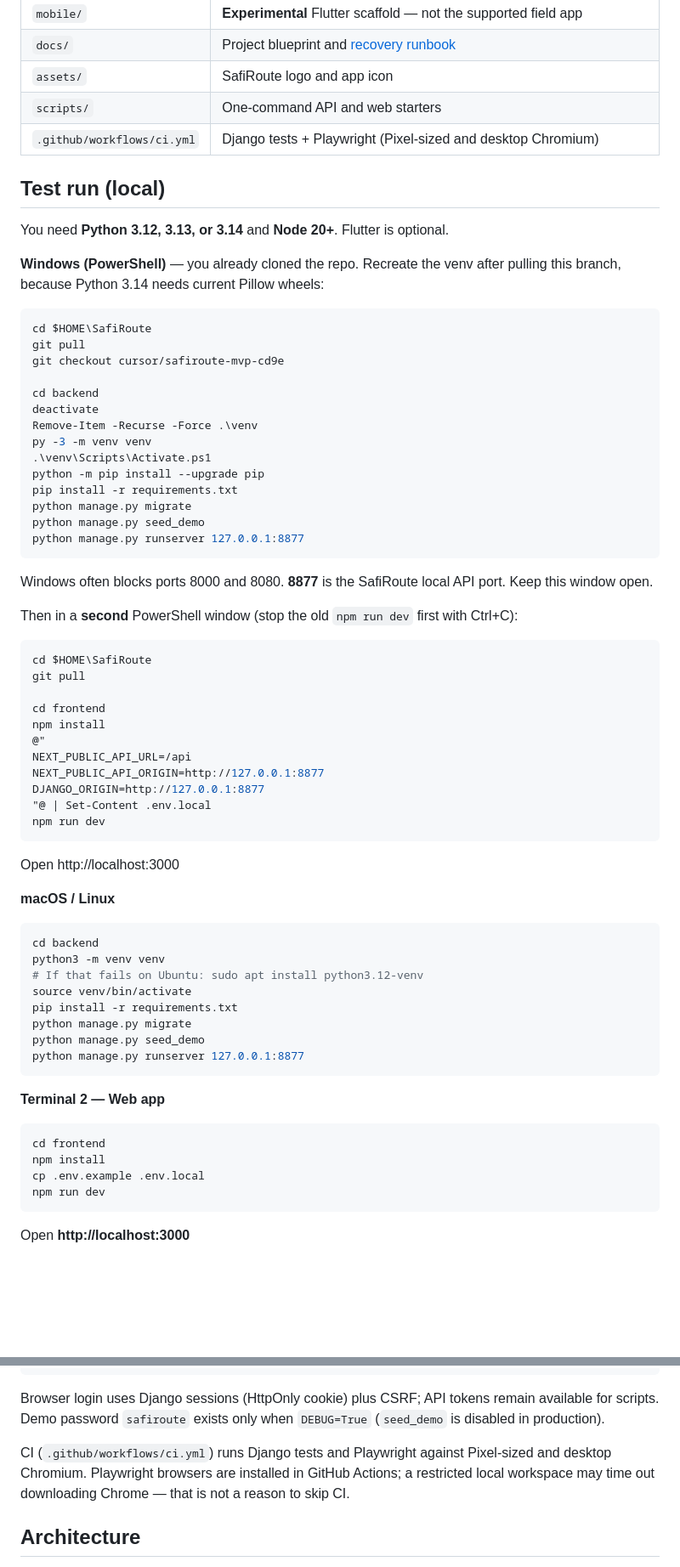
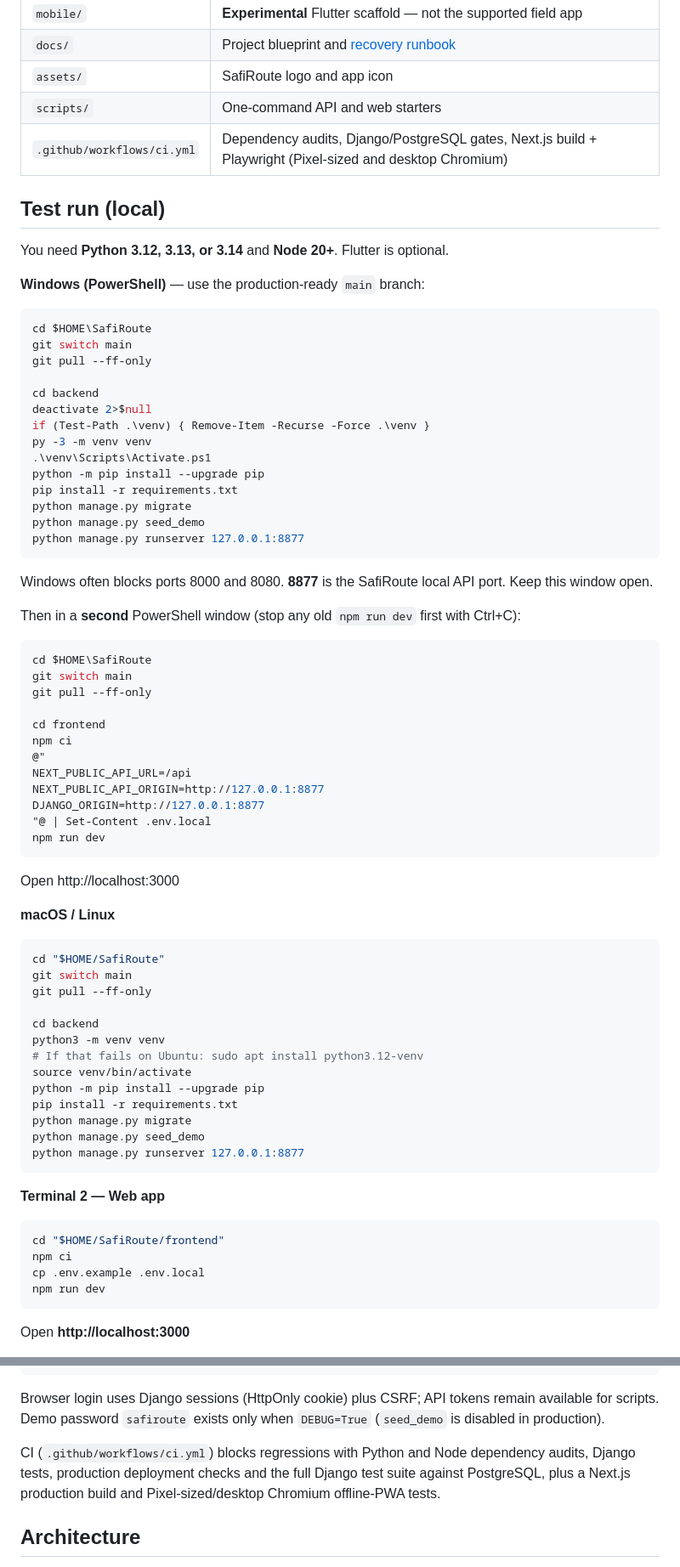
Before and after one commit to Harold-Djah007/SafiRoute, a Markdown page: README.md, 2 parts joined by grey strips. Shown at 85% size. Rendered like a GitHub page; blank space fills up the shorter version.

Commit message:
Make main-branch setup reproducible and production-safe

````diff
--- a/README.md
+++ b/README.md
@@ -16,22 +16,22 @@ Repository: https://github.com/Harold-Djah007/SafiRoute
 | `docs/` | Project blueprint and [recovery runbook](docs/RECOVERY.md) |
 | `assets/` | SafiRoute logo and app icon |
 | `scripts/` | One-command API and web starters |
-| `.github/workflows/ci.yml` | Django tests + Playwright (Pixel-sized and desktop Chromium) |
+| `.github/workflows/ci.yml` | Dependency audits, Django/PostgreSQL gates, Next.js build + Playwright (Pixel-sized and desktop Chromium) |
 
 ## Test run (local)
 
 You need **Python 3.12, 3.13, or 3.14** and **Node 20+**. Flutter is optional.
 
-**Windows (PowerShell)** — you already cloned the repo. Recreate the venv after pulling this branch, because Python 3.14 needs current Pillow wheels:
+**Windows (PowerShell)** — use the production-ready `main` branch:
 
 ```powershell
 cd $HOME\SafiRoute
-git pull
-git checkout cursor/safiroute-mvp-cd9e
+git switch main
+git pull --ff-only
 
 cd backend
-deactivate
-Remove-Item -Recurse -Force .\venv
+deactivate 2>$null
+if (Test-Path .\venv) { Remove-Item -Recurse -Force .\venv }
 py -3 -m venv venv
 .\venv\Scripts\Activate.ps1
 python -m pip install --upgrade pip
@@ -43,14 +43,15 @@ python manage.py runserver 127.0.0.1:8877
 
 Windows often blocks ports 8000 and 8080. **8877** is the SafiRoute local API port. Keep this window open.
 
-Then in a **second** PowerShell window (stop the old `npm run dev` first with Ctrl+C):
+Then in a **second** PowerShell window (stop any old `npm run dev` first with Ctrl+C):
 
 ```powershell
 cd $HOME\SafiRoute
-git pull
+git switch main
+git pull --ff-only
 
 cd frontend
-npm install
+npm ci
 @"
 NEXT_PUBLIC_API_URL=/api
 NEXT_PUBLIC_API_ORIGIN=http://127.0.0.1:8877
@@ -64,10 +65,15 @@ Open http://localhost:3000
 **macOS / Linux**
 
 ```bash
+cd "$HOME/SafiRoute"
+git switch main
+git pull --ff-only
+
 cd backend
 python3 -m venv venv
 # If that fails on Ubuntu: sudo apt install python3.12-venv
 source venv/bin/activate
+python -m pip install --upgrade pip
 pip install -r requirements.txt
 python manage.py migrate
 python manage.py seed_demo
@@ -77,8 +83,8 @@ python manage.py runserver 127.0.0.1:8877
 **Terminal 2 — Web app**
 
 ```bash
-cd frontend
-npm install
+cd "$HOME/SafiRoute/frontend"
+npm ci
 cp .env.example .env.local
 npm run dev
 ```
@@ -170,7 +178,7 @@ python manage.py check_pdf_integrity
 
 Browser login uses Django sessions (HttpOnly cookie) plus CSRF; API tokens remain available for scripts. Demo password `safiroute` exists only when `DEBUG=True` (`seed_demo` is disabled in production).
 
-CI (`.github/workflows/ci.yml`) runs Django tests and Playwright against Pixel-sized and desktop Chromium. Playwright browsers are installed in GitHub Actions; a restricted local workspace may time out downloading Chrome — that is not a reason to skip CI.
+CI (`.github/workflows/ci.yml`) blocks regressions with Python and Node dependency audits, Django tests, production deployment checks and the full Django test suite against PostgreSQL, plus a Next.js production build and Pixel-sized/desktop Chromium offline-PWA tests.
 
 ## Architecture
 
````
Also changed, not shown: other parts of README.md (+2 -0 lines).
